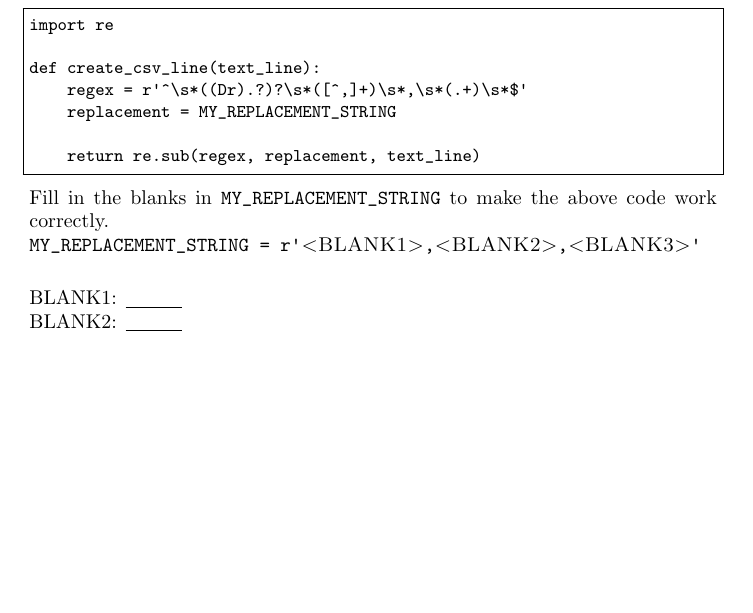
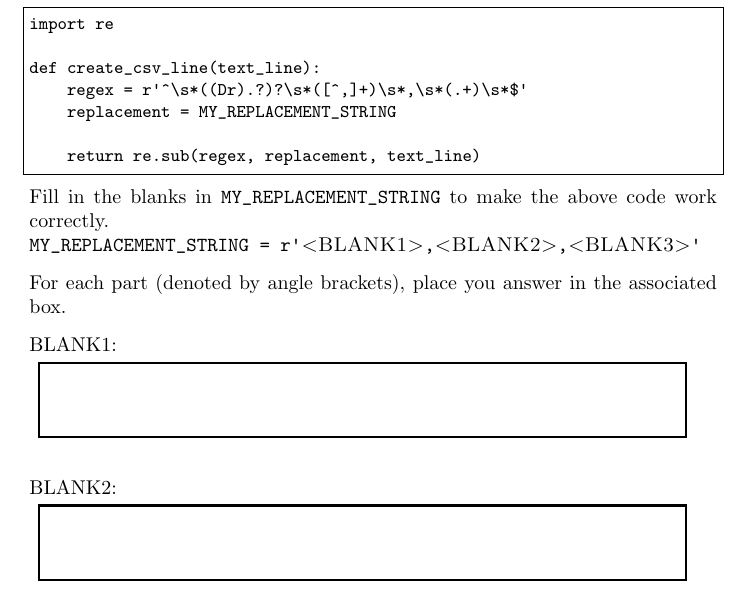
Before and after one commit to eriq-augustine/gradescope-uploader-poc, a LaTeX document (quiz.tex): part of page 7 of 9 before the commit and part of page 8 of 10 after it, cut so that both start at the same text, the shorter picture padded with empty space. Compiled offline with pdfLaTeX.

Commit message:
Added support for fill in multiple blank questions.

```diff
--- a/quiz.tex
+++ b/quiz.tex
@@ -442,11 +440,13 @@ def create_csv_line(text_line):
 
     \verb|MY_REPLACEMENT_STRING = r'|\textsc{<BLANK1>}\verb|,|\textsc{<BLANK2>}\verb|,|\textsc{<BLANK3>}\verb|'|
 
-    \vspace{0.5cm}
+    \vspace{0.25cm}
+    For each part (denoted by angle brackets), place you answer in the associated box.
+    \vspace{0.25cm}
 
-    % TEST
-    BLANK1: \underline{\hspace{1cm}}
+    BLANK1: \\
+    \bigAnswerBox[4em][0.95]{fimb}{7}{BLANK1}{0} \\
 
-    % TEST
-    BLANK2: \underline{\hspace{1cm}}
+    BLANK2: \\
+    \bigAnswerBox[4em][0.95]{fimb}{7}{BLANK2}{0} \\
 
```
Also changed, not shown: quiz.pdf, quiz.tex (6 more changed lines), 1 other file.
